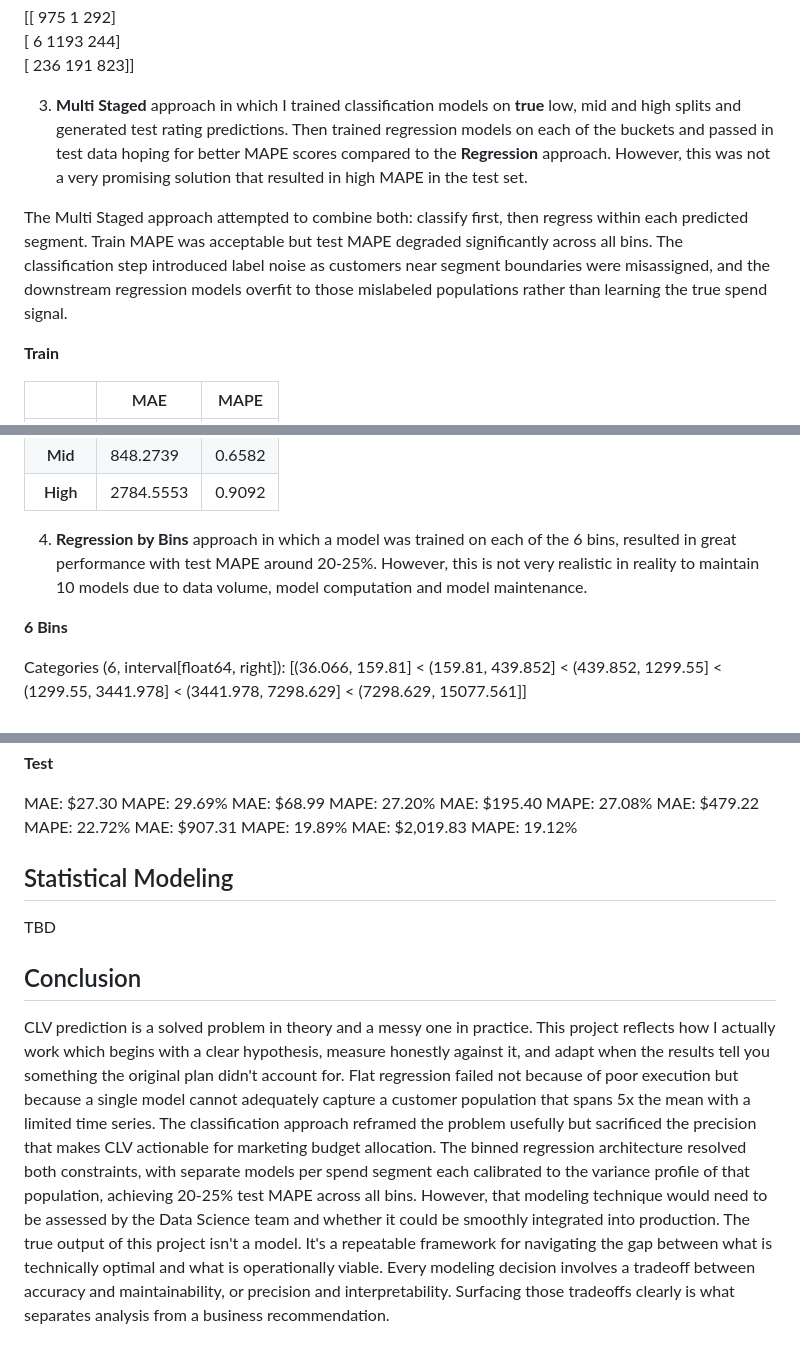
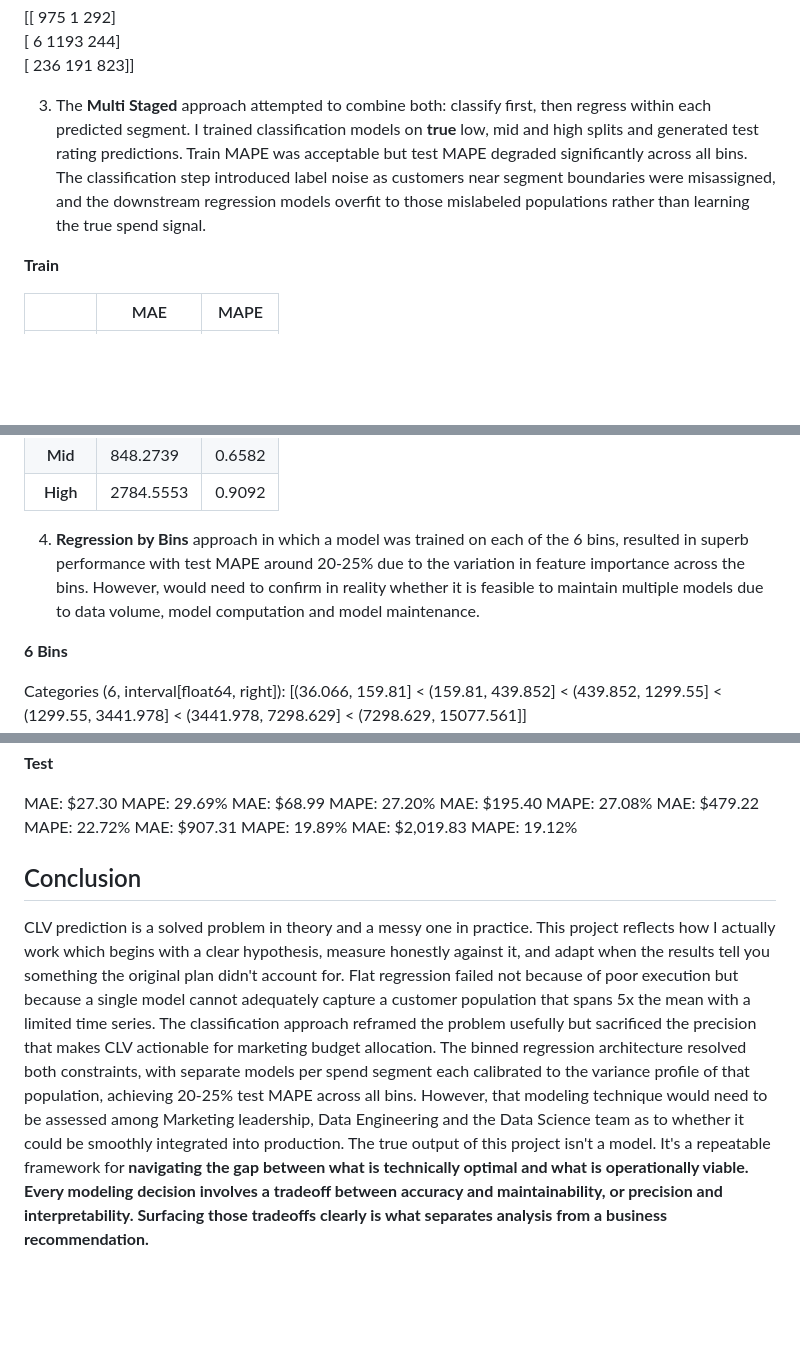
Before and after one commit to rossdw77/CLVProject.github.io, a Markdown page: README.md, 3 parts joined by grey strips. GitHub-like rendering; blank space fills up the shorter version.

Commit message:
Revise README for clarity on modeling approaches
Updated the explanation of the Multi Staged and Regression by Bins approaches to clarify their performance and challenges. Revised the conclusion to emphasize the project's output as a framework for navigating technical and operational tradeoffs.

```diff
--- a/README.md
+++ b/README.md
@@ -230,10 +230,7 @@ weighted avg       0.76      0.76      0.76      3961
 
 
 
-
-3. **Multi Staged** approach in which I trained classification models on **true** low, mid and high splits and generated test rating predictions. Then trained regression models on each of the buckets and passed in test data hoping for better MAPE scores compared to the **Regression** approach. However, this was not a very promising solution that resulted in high MAPE in the test set.
-
-The Multi Staged approach attempted to combine both: classify first, then regress within each predicted segment. Train MAPE was acceptable but test MAPE degraded significantly across all bins. The classification step introduced label noise as customers near segment boundaries were misassigned, and the downstream regression models overfit to those mislabeled populations rather than learning the true spend signal.
+3. The **Multi Staged** approach attempted to combine both: classify first, then regress within each predicted segment. I trained classification models on **true** low, mid and high splits and generated test rating predictions. Train MAPE was acceptable but test MAPE degraded significantly across all bins. The classification step introduced label noise as customers near segment boundaries were misassigned, and the downstream regression models overfit to those mislabeled populations rather than learning the true spend signal.
 
 
 **Train**
@@ -314,7 +311,7 @@ The Multi Staged approach attempted to combine both: classify first, then regres
 
 
 
-4. **Regression by Bins** approach in which a model was trained on each of the 6 bins, resulted in great performance with test MAPE around 20-25%. However, this is not very realistic in reality to maintain 10 models due to data volume, model computation and model maintenance.
+4. **Regression by Bins** approach in which a model was trained on each of the 6 bins, resulted in superb performance with test MAPE around 20-25% due to the variation in feature importance across the bins. However, would need to confirm in reality whether it is feasible to maintain multiple models due to data volume, model computation and model maintenance.
 
 
 **6 Bins**
@@ -359,14 +356,8 @@ MAE:  $2,019.83
 MAPE: 19.12%
 
 
-
-
-## Statistical Modeling
-
-TBD
-
 ## Conclusion
 
 CLV prediction is a solved problem in theory and a messy one in practice. This project reflects how I actually work which begins with a clear hypothesis, measure honestly against it, and adapt when the results tell you something the original plan didn't account for.
-Flat regression failed not because of poor execution but because a single model cannot adequately capture a customer population that spans 5x the mean with a limited time series. The classification approach reframed the problem usefully but sacrificed the precision that makes CLV actionable for marketing budget allocation. The binned regression architecture resolved both constraints, with separate models per spend segment each calibrated to the variance profile of that population, achieving 20-25% test MAPE across all bins. However, that modeling technique would need to be assessed by the Data Science team and whether it could be smoothly integrated into production.
-The true output of this project isn't a model. It's a repeatable framework for navigating the gap between what is technically optimal and what is operationally viable. Every modeling decision involves a tradeoff between accuracy and maintainability, or precision and interpretability. Surfacing those tradeoffs clearly is what separates analysis from a business recommendation.
+Flat regression failed not because of poor execution but because a single model cannot adequately capture a customer population that spans 5x the mean with a limited time series. The classification approach reframed the problem usefully but sacrificed the precision that makes CLV actionable for marketing budget allocation. The binned regression architecture resolved both constraints, with separate models per spend segment each calibrated to the variance profile of that population, achieving 20-25% test MAPE across all bins. However, that modeling technique would need to be assessed among Marketing leadership, Data Engineering and the Data Science team as to whether it could be smoothly integrated into production.
+The true output of this project isn't a model. It's a repeatable framework for **navigating the gap between what is technically optimal and what is operationally viable. Every modeling decision involves a tradeoff between accuracy and maintainability, or precision and interpretability. Surfacing those tradeoffs clearly is what separates analysis from a business recommendation.**
```
